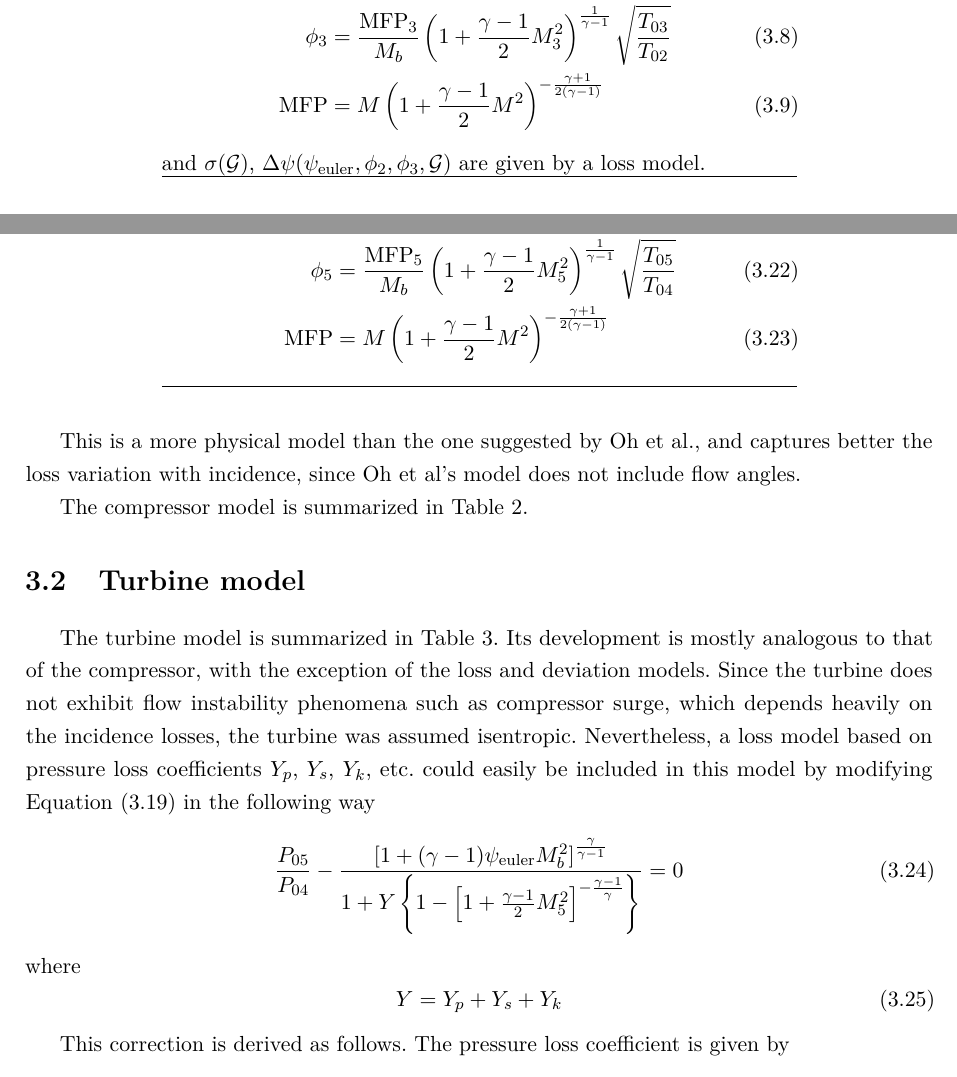
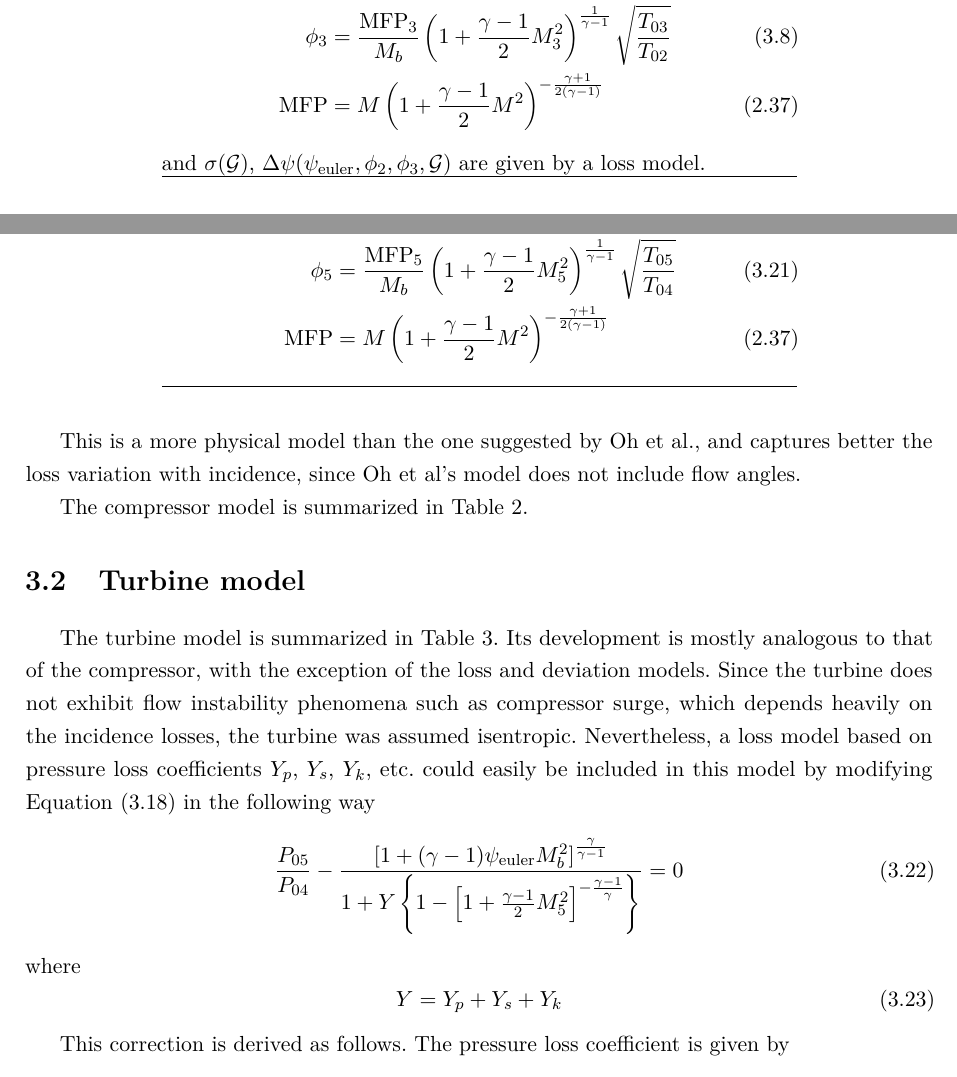
Before and after one commit to alanshepard/tcc, a LaTeX thesis (tcc.tex, which reads text/body/compressor_map.tex, text/body/turbine_map.tex): two parts of pages 29 and 30 of 53, joined at a grey line, cut so that both start at the same text. Compiled offline with pdfLaTeX.

Commit message:
Keep tags equal for repeated equations

```diff
--- a/text/body/compressor_map.tex
+++ b/text/body/compressor_map.tex
@@ -26,7 +26,7 @@ where
     \psi_{\text{euler}} & = \sigma(1 - \phi_3 \tan\beta_3) \\
     \phi_2 &= \frac{\acs{MFP}_2}{M_b} \left( 1 + \frac{\gamma-1}{2} M_2^2 \right)^{\frac{1}{\gamma-1}} \\
     \phi_3 &= \frac{\acs{MFP}_3}{M_b} \left( 1 + \frac{\gamma-1}{2} M_3^2 \right)^{\frac{1}{\gamma-1}} \sqrt{\frac{T_{03}}{T_{02}}}\\
-    \acs{MFP} &= M \left( 1 + \frac{\gamma-1}{2} M^2 \right)^{-\frac{\gamma+1}{2(\gamma-1)}}
+    \acs{MFP} &= M \left( 1 + \frac{\gamma-1}{2} M^2 \right)^{-\frac{\gamma+1}{2(\gamma-1)}}  \tag{\ref{eqn:mfp2mach}}
 \end{align}
 
     and
--- a/text/body/turbine_map.tex
+++ b/text/body/turbine_map.tex
@@ -22,7 +22,7 @@ where
     \psi_{\text{euler}} & = 1 + \phi_5\tan\beta_5-\left(\frac{D_4}{D_5}\right)^2\phi_4\tan\alpha_4 \\
     \phi_4 &= \frac{\acs{MFP}_4}{M_b} \left( 1 + \frac{\gamma-1}{2} M_4^2 \right)^{\frac{1}{\gamma-1}} \\
     \phi_5 &= \frac{\acs{MFP}_5}{M_b} \left( 1 + \frac{\gamma-1}{2} M_5^2 \right)^{\frac{1}{\gamma-1}} \sqrt{\frac{T_{05}}{T_{04}}}\\
-    \acs{MFP} &= M \left( 1 + \frac{\gamma-1}{2} M^2 \right)^{-\frac{\gamma+1}{2(\gamma-1)}}
+    \acs{MFP} &= M \left( 1 + \frac{\gamma-1}{2} M^2 \right)^{-\frac{\gamma+1}{2(\gamma-1)}} \tag{\ref{eqn:mfp2mach}}
 \end{align}
 
     \hrule
```
